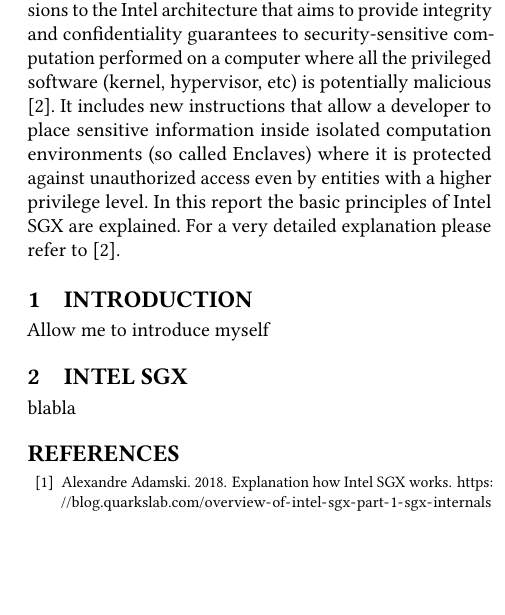
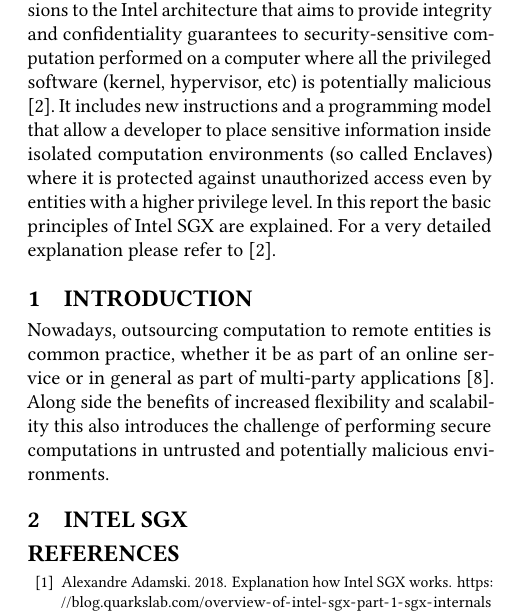
Before and after one commit to aul12/PraktischeITSicherheit, a LaTeX paper (Summary/ausarbeitung.tex, which reads Summary/sections/0-abstract.tex, Summary/sections/1-introduction.tex, Summary/sections/2-exciting-topic.tex): part of one column of the page, cut so that both start at the same text, the shorter picture padded with empty space. Compiled offline with pdfLaTeX.

Commit message:
Intro angefangen

```diff
--- a/Summary/sections/0-abstract.tex
+++ b/Summary/sections/0-abstract.tex
@@ -1,4 +1,5 @@
 Intel’s Software Guard Extensions (SGX) is a set of extensions to the Intel architecture that aims to provide integrity and confidentiality guarantees to security-sensitive
 computation performed on a computer where all the privileged software (kernel, hypervisor, etc) is potentially malicious \cite{Costan2016IntelSE}. It includes new instructions
-that allow a developer to place sensitive information inside isolated computation environments (so called Enclaves) where it is protected against unauthorized access even by
-entities with a higher privilege level. In this report the basic principles of Intel SGX are explained. For a very detailed explanation please refer to \cite{Costan2016IntelSE}.
+and a programming model that allow a developer to place sensitive information inside isolated computation environments (so called Enclaves) where it is protected against
+unauthorized access even by entities with a higher privilege level. In this report the basic principles of Intel SGX are explained. For a very detailed explanation please refer
+to \cite{Costan2016IntelSE}.
--- a/Summary/sections/1-introduction.tex
+++ b/Summary/sections/1-introduction.tex
@@ -1,3 +1,5 @@
 \section{Introduction}
 \label{sec:introduction}
-Allow me to introduce myself
+Nowadays, outsourcing computation to remote entities is common practice, whether it be as part of an online service or in general as part of multi-party applications
+\cite{UseOfIntelSGX}. Along side the benefits of increased flexibility and scalability this also introduces the challenge of performing secure computations in untrusted
+and potentially malicious environments.
--- a/Summary/sections/2-exciting-topic.tex
+++ b/Summary/sections/2-exciting-topic.tex
@@ -1,2 +1 @@
 \section{Intel SGX}
-blabla
```
